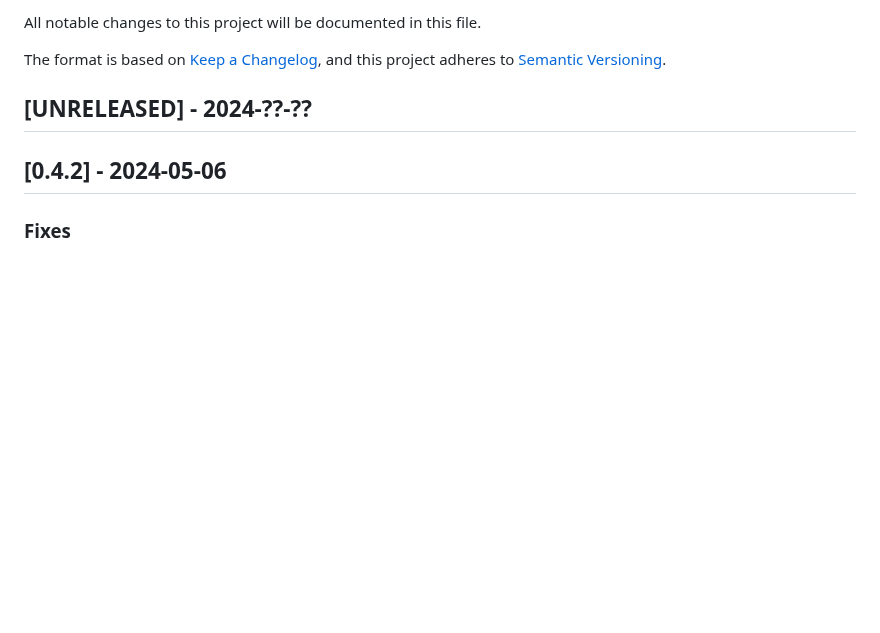
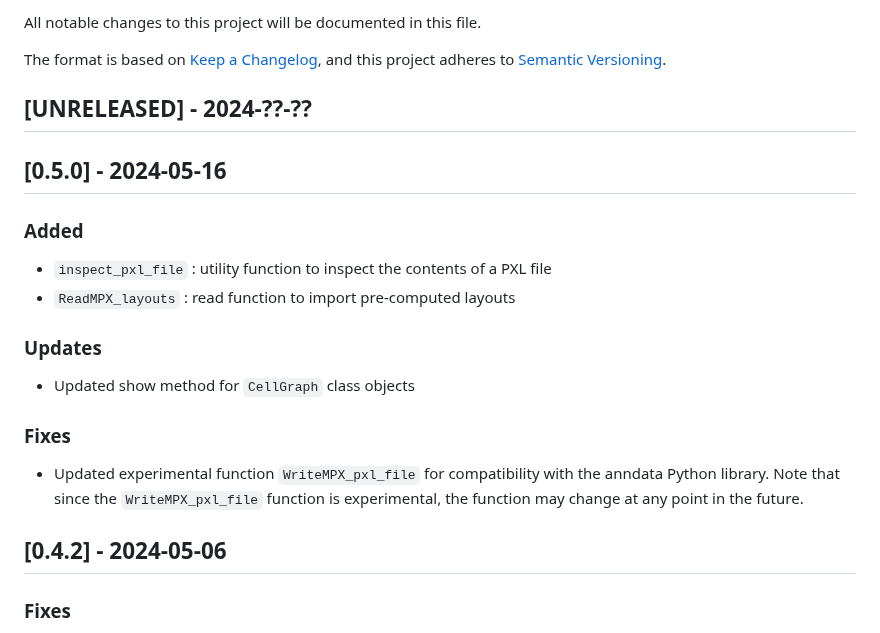
Before and after one commit to PixelgenTechnologies/pixelatorR, a Markdown page: CHANGELOG.md, the part around the change. Drawn GitHub-style; blank space fills up the shorter version.

```diff
--- a/CHANGELOG.md
+++ b/CHANGELOG.md
@@ -6,6 +6,21 @@ The format is based on [Keep a Changelog](https://keepachangelog.com/en/1.0.0/),
 and this project adheres to [Semantic Versioning](https://semver.org/spec/v2.0.0.html).
 
 ## [UNRELEASED] - 2024-??-??
+
+## [0.5.0] - 2024-05-16
+
+### Added
+
+- `inspect_pxl_file` : utility function to inspect the contents of a PXL file
+- `ReadMPX_layouts` : read function to import pre-computed layouts
+
+### Updates
+
+- Updated show method for `CellGraph` class objects
+
+### Fixes
+
+- Updated experimental function `WriteMPX_pxl_file` for compatibility with the anndata Python library. Note that since the `WriteMPX_pxl_file` function is experimental, the function may change at any point in the future.
 
 ## [0.4.2] - 2024-05-06
 
```
